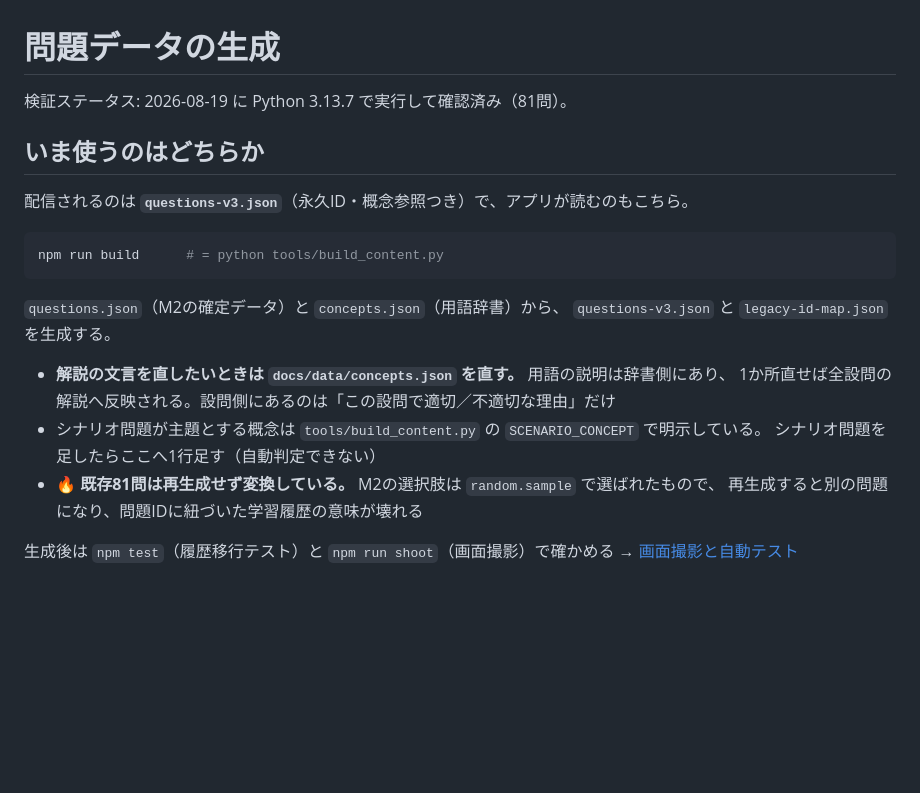
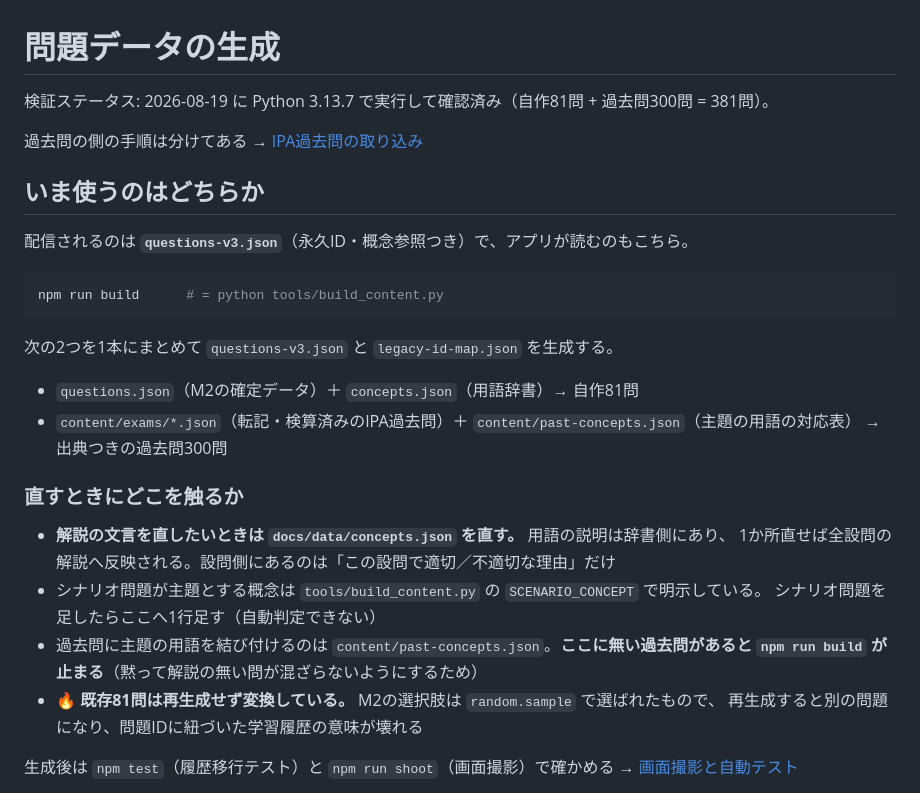
Before and after one commit to bakupu/202608_itss_l5_quiz, a Markdown page: 50_workflow/20-content_問題データ生成.md, the part around the change. Drawn GitHub-style; blank space fills up the shorter version.

````diff
--- a/50_workflow/20-content_問題データ生成.md
+++ b/50_workflow/20-content_問題データ生成.md
@@ -1,6 +1,8 @@
 # 問題データの生成
 
-検証ステータス: 2026-08-19 に Python 3.13.7 で実行して確認済み（81問）。
+検証ステータス: 2026-08-19 に Python 3.13.7 で実行して確認済み（自作81問 + 過去問300問 = 381問）。
+
+過去問の側の手順は分けてある → [IPA過去問の取り込み](20-content_IPA過去問の取り込み.md)
 
 ## いま使うのはどちらか
 
@@ -10,13 +12,20 @@
 npm run build      # = python tools/build_content.py
 ```
 
-`questions.json`（M2の確定データ）と `concepts.json`（用語辞書）から、
-`questions-v3.json` と `legacy-id-map.json` を生成する。
+次の2つを1本にまとめて `questions-v3.json` と `legacy-id-map.json` を生成する。
+
+- `questions.json`（M2の確定データ）＋ `concepts.json`（用語辞書）→ 自作81問
+- `content/exams/*.json`（転記・検算済みのIPA過去問）＋ `content/past-concepts.json`（主題の用語の対応表）
+  → 出典つきの過去問300問
+
+### 直すときにどこを触るか
 
 - **解説の文言を直したいときは `docs/data/concepts.json` を直す。** 用語の説明は辞書側にあり、
   1か所直せば全設問の解説へ反映される。設問側にあるのは「この設問で適切／不適切な理由」だけ
 - シナリオ問題が主題とする概念は `tools/build_content.py` の `SCENARIO_CONCEPT` で明示している。
   シナリオ問題を足したらここへ1行足す（自動判定できない）
+- 過去問に主題の用語を結び付けるのは `content/past-concepts.json`。**ここに無い過去問があると
+  `npm run build` が止まる**（黙って解説の無い問が混ざらないようにするため）
 - 🔥 **既存81問は再生成せず変換している。** M2の選択肢は `random.sample` で選ばれたもので、
   再生成すると別の問題になり、問題IDに紐づいた学習履歴の意味が壊れる
 
````
Also changed, not shown: 50_workflow/20-content_IPA過去問の取り込み.md (added, +249 -0 lines).
